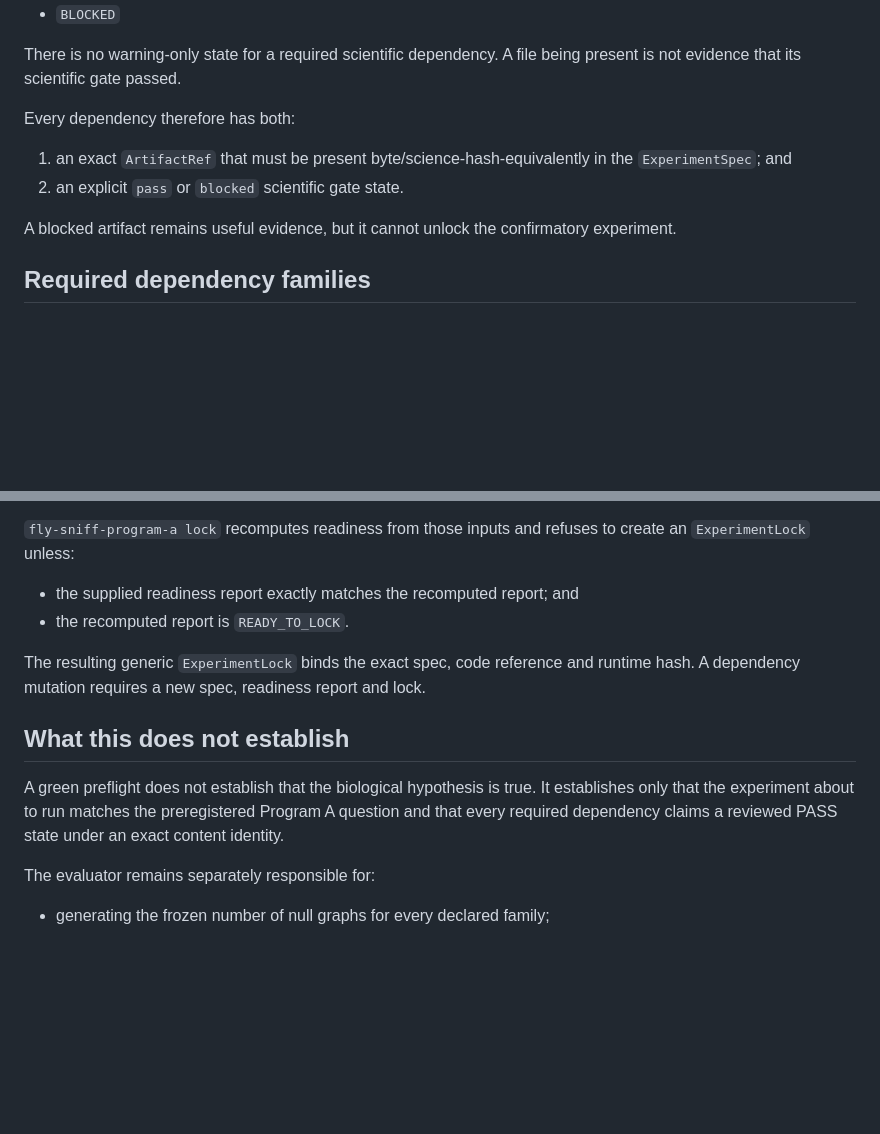
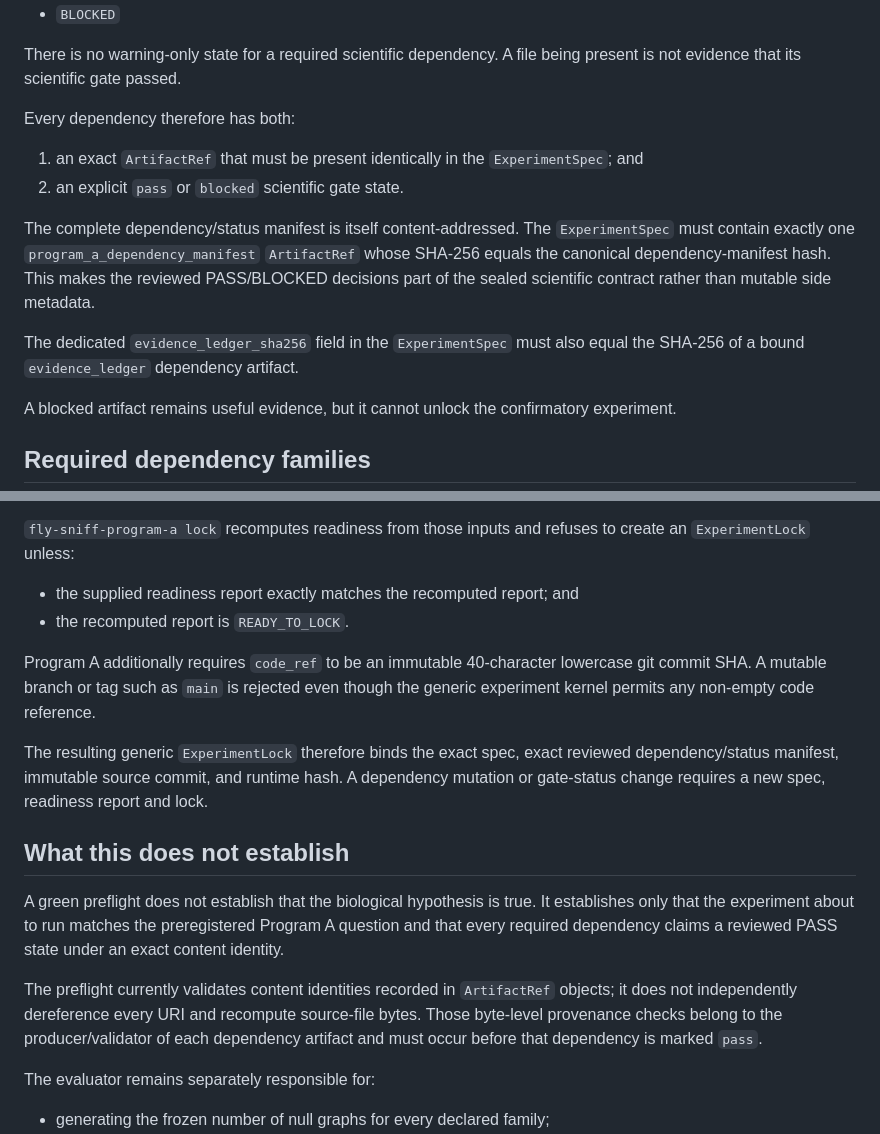
Before and after one commit to sidhulyalkar/fly-sniff, a Markdown page: docs/PROGRAM_A_PREFLIGHT_V1.md, 2 parts joined by grey strips. Drawn GitHub-style; blank space fills up the shorter version.

Commit message:
Document immutable Program A manifest and code bindings

```diff
--- a/docs/PROGRAM_A_PREFLIGHT_V1.md
+++ b/docs/PROGRAM_A_PREFLIGHT_V1.md
@@ -17,8 +17,12 @@ There is no warning-only state for a required scientific dependency. A file bein
 
 Every dependency therefore has both:
 
-1. an exact `ArtifactRef` that must be present byte/science-hash-equivalently in the `ExperimentSpec`; and
+1. an exact `ArtifactRef` that must be present identically in the `ExperimentSpec`; and
 2. an explicit `pass` or `blocked` scientific gate state.
+
+The complete dependency/status manifest is itself content-addressed. The `ExperimentSpec` must contain exactly one `program_a_dependency_manifest` `ArtifactRef` whose SHA-256 equals the canonical dependency-manifest hash. This makes the reviewed PASS/BLOCKED decisions part of the sealed scientific contract rather than mutable side metadata.
+
+The dedicated `evidence_ledger_sha256` field in the `ExperimentSpec` must also equal the SHA-256 of a bound `evidence_ledger` dependency artifact.
 
 A blocked artifact remains useful evidence, but it cannot unlock the confirmatory experiment.
 
@@ -69,11 +73,15 @@ A readiness report is a deterministic function of the exact `ExperimentSpec` and
 - the supplied readiness report exactly matches the recomputed report; and
 - the recomputed report is `READY_TO_LOCK`.
 
-The resulting generic `ExperimentLock` binds the exact spec, code reference and runtime hash. A dependency mutation requires a new spec, readiness report and lock.
+Program A additionally requires `code_ref` to be an immutable 40-character lowercase git commit SHA. A mutable branch or tag such as `main` is rejected even though the generic experiment kernel permits any non-empty code reference.
+
+The resulting generic `ExperimentLock` therefore binds the exact spec, exact reviewed dependency/status manifest, immutable source commit, and runtime hash. A dependency mutation or gate-status change requires a new spec, readiness report and lock.
 
 ## What this does not establish
 
 A green preflight does not establish that the biological hypothesis is true. It establishes only that the experiment about to run matches the preregistered Program A question and that every required dependency claims a reviewed PASS state under an exact content identity.
+
+The preflight currently validates content identities recorded in `ArtifactRef` objects; it does not independently dereference every URI and recompute source-file bytes. Those byte-level provenance checks belong to the producer/validator of each dependency artifact and must occur before that dependency is marked `pass`.
 
 The evaluator remains separately responsible for:
 
```
